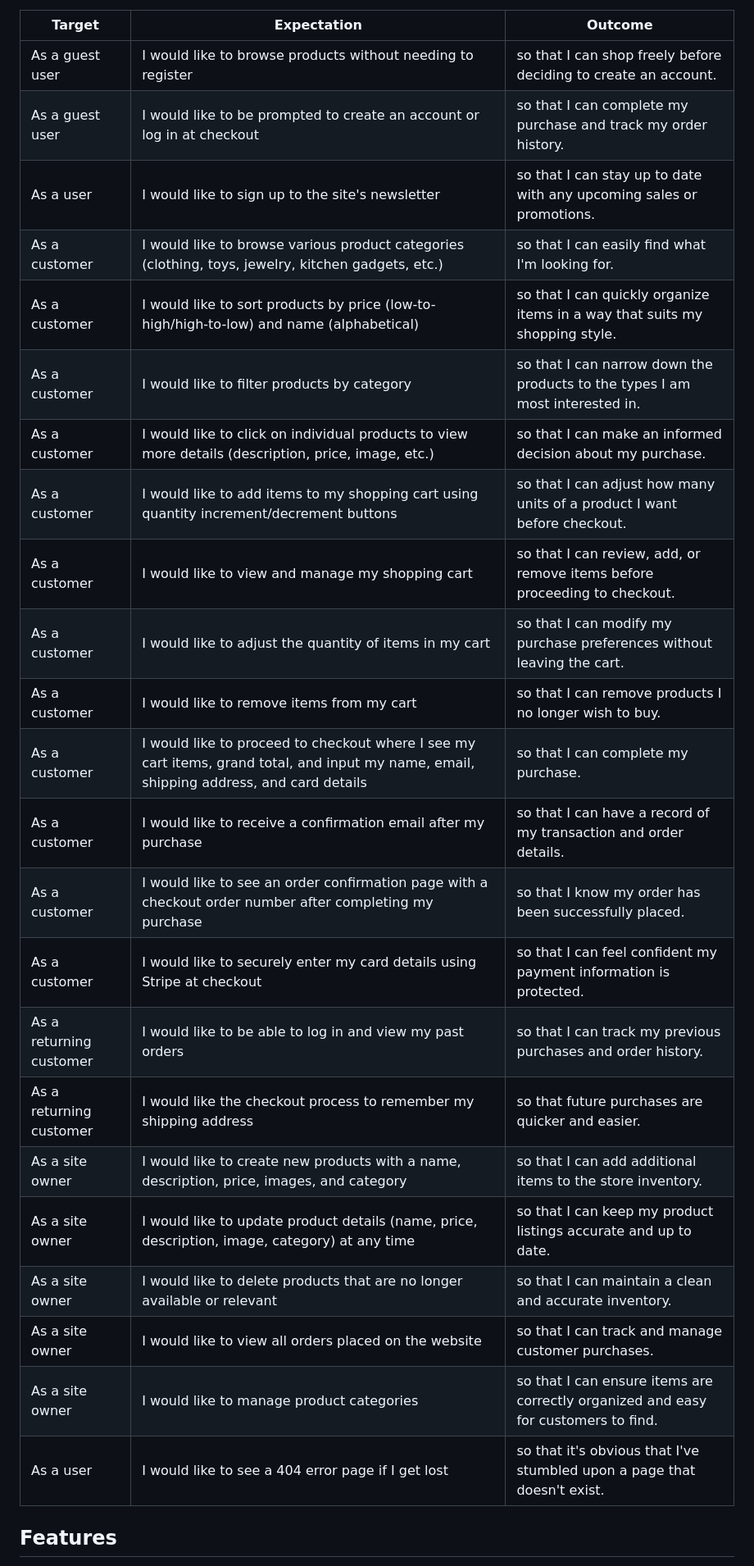
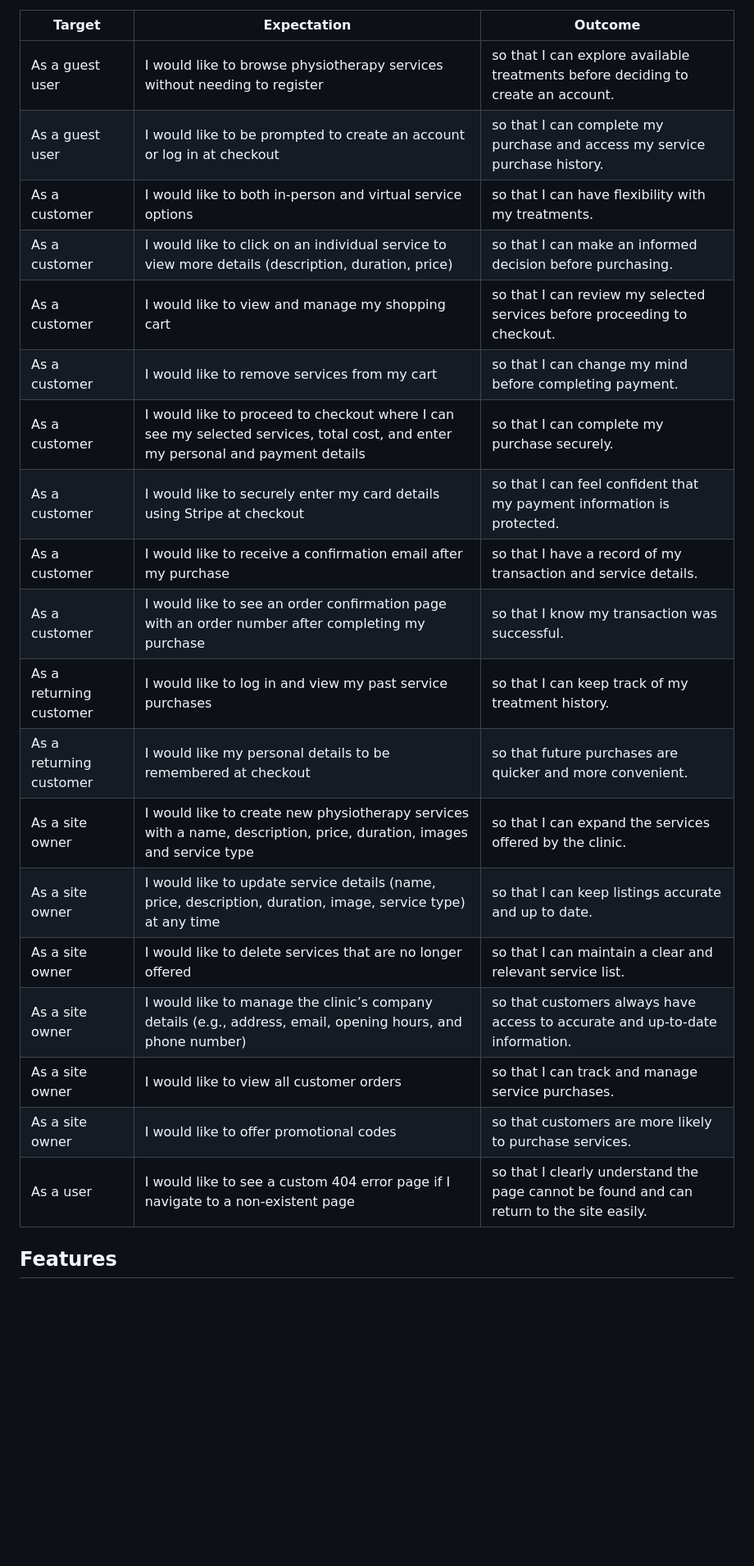
Before and after one commit to AlexThoma5/MP4_ecommerce, a Markdown page: README.md, the part around one of its changes. Shown at 82% size. GitHub-like rendering; blank space fills up the shorter version.

Commit message:
Add user stories section to readme

```diff
--- a/README.md
+++ b/README.md
@@ -152,28 +146,24 @@ In this section, list all of your possible user stories for the project. Samples
 | Target | Expectation | Outcome |
 | --- | --- | --- |
-| As a guest user | I would like to browse products without needing to register | so that I can shop freely before deciding to create an account. |
-| As a guest user | I would like to be prompted to create an account or log in at checkout | so that I can complete my purchase and track my order history. |
-| As a user | I would like to sign up to the site's newsletter | so that I can stay up to date with any upcoming sales or promotions. |
-| As a customer | I would like to browse various product categories (clothing, toys, jewelry, kitchen gadgets, etc.) | so that I can easily find what I'm looking for. |
-| As a customer | I would like to sort products by price (low-to-high/high-to-low) and name (alphabetical) | so that I can quickly organize items in a way that suits my shopping style. |
-| As a customer | I would like to filter products by category | so that I can narrow down the products to the types I am most interested in. |
-| As a customer | I would like to click on individual products to view more details (description, price, image, etc.) | so that I can make an informed decision about my purchase. |
-| As a customer | I would like to add items to my shopping cart using quantity increment/decrement buttons | so that I can adjust how many units of a product I want before checkout. |
-| As a customer | I would like to view and manage my shopping cart | so that I can review, add, or remove items before proceeding to checkout. |
-| As a customer | I would like to adjust the quantity of items in my cart | so that I can modify my purchase preferences without leaving the cart. |
-| As a customer | I would like to remove items from my cart | so that I can remove products I no longer wish to buy. |
-| As a customer | I would like to proceed to checkout where I see my cart items, grand total, and input my name, email, shipping address, and card details | so that I can complete my purchase. |
-| As a customer | I would like to receive a confirmation email after my purchase | so that I can have a record of my transaction and order details. |
-| As a customer | I would like to see an order confirmation page with a checkout order number after completing my purchase | so that I know my order has been successfully placed. |
-| As a customer | I would like to securely enter my card details using Stripe at checkout | so that I can feel confident my payment information is protected. |
-| As a returning customer | I would like to be able to log in and view my past orders | so that I can track my previous purchases and order history. |
-| As a returning customer | I would like the checkout process to remember my shipping address | so that future purchases are quicker and easier. |
-| As a site owner | I would like to create new products with a name, description, price, images, and category | so that I can add additional items to the store inventory. |
-| As a site owner | I would like to update product details (name, price, description, image, category) at any time | so that I can keep my product listings accurate and up to date. |
-| As a site owner | I would like to delete products that are no longer available or relevant | so that I can maintain a clean and accurate inventory. |
-| As a site owner | I would like to view all orders placed on the website | so that I can track and manage customer purchases. |
-| As a site owner | I would like to manage product categories | so that I can ensure items are correctly organized and easy for customers to find. |
-| As a user | I would like to see a 404 error page if I get lost | so that it's obvious that I've stumbled upon a page that doesn't exist. |
+| As a guest user | I would like to browse physiotherapy services without needing to register | so that I can explore available treatments before deciding to create an account. |
+| As a guest user | I would like to be prompted to create an account or log in at checkout | so that I can complete my purchase and access my service purchase history. |
+| As a customer | I would like to both in-person and virtual service options | so that I can have flexibility with my treatments. |
+| As a customer | I would like to click on an individual service to view more details (description, duration, price) | so that I can make an informed decision before purchasing. |
+| As a customer | I would like to view and manage my shopping cart | so that I can review my selected services before proceeding to checkout. |
+| As a customer | I would like to remove services from my cart | so that I can change my mind before completing payment. |
+| As a customer | I would like to proceed to checkout where I can see my selected services, total cost, and enter my personal and payment details | so that I can complete my purchase securely. |
+| As a customer | I would like to securely enter my card details using Stripe at checkout | so that I can feel confident that my payment information is protected. |
+| As a customer | I would like to receive a confirmation email after my purchase | so that I have a record of my transaction and service details. |
+| As a customer | I would like to see an order confirmation page with an order number after completing my purchase | so that I know my transaction was successful. |
+| As a returning customer | I would like to log in and view my past service purchases | so that I can keep track of my treatment history. |
+| As a returning customer | I would like my personal details to be remembered at checkout | so that future purchases are quicker and more convenient. |
+| As a site owner | I would like to create new physiotherapy services with a name, description, price, duration, images and service type | so that I can expand the services offered by the clinic. |
+| As a site owner | I would like to update service details (name, price, description, duration, image, service type) at any time | so that I can keep listings accurate and up to date. |
+| As a site owner | I would like to delete services that are no longer offered | so that I can maintain a clear and relevant service list. |
+| As a site owner | I would like to manage the clinic’s company details (e.g., address, email, opening hours, and phone number) | so that customers always have access to accurate and up-to-date information. |
+| As a site owner | I would like to view all customer orders | so that I can track and manage service purchases. |
+| As a site owner | I would like to offer promotional codes | so that customers are more likely to purchase services. |
+| As a user | I would like to see a custom 404 error page if I navigate to a non-existent page | so that I clearly understand the page cannot be found and can return to the site easily. |
 
 ## Features
 
```
Also changed, not shown: other parts of README.md (+4 -10 lines).
